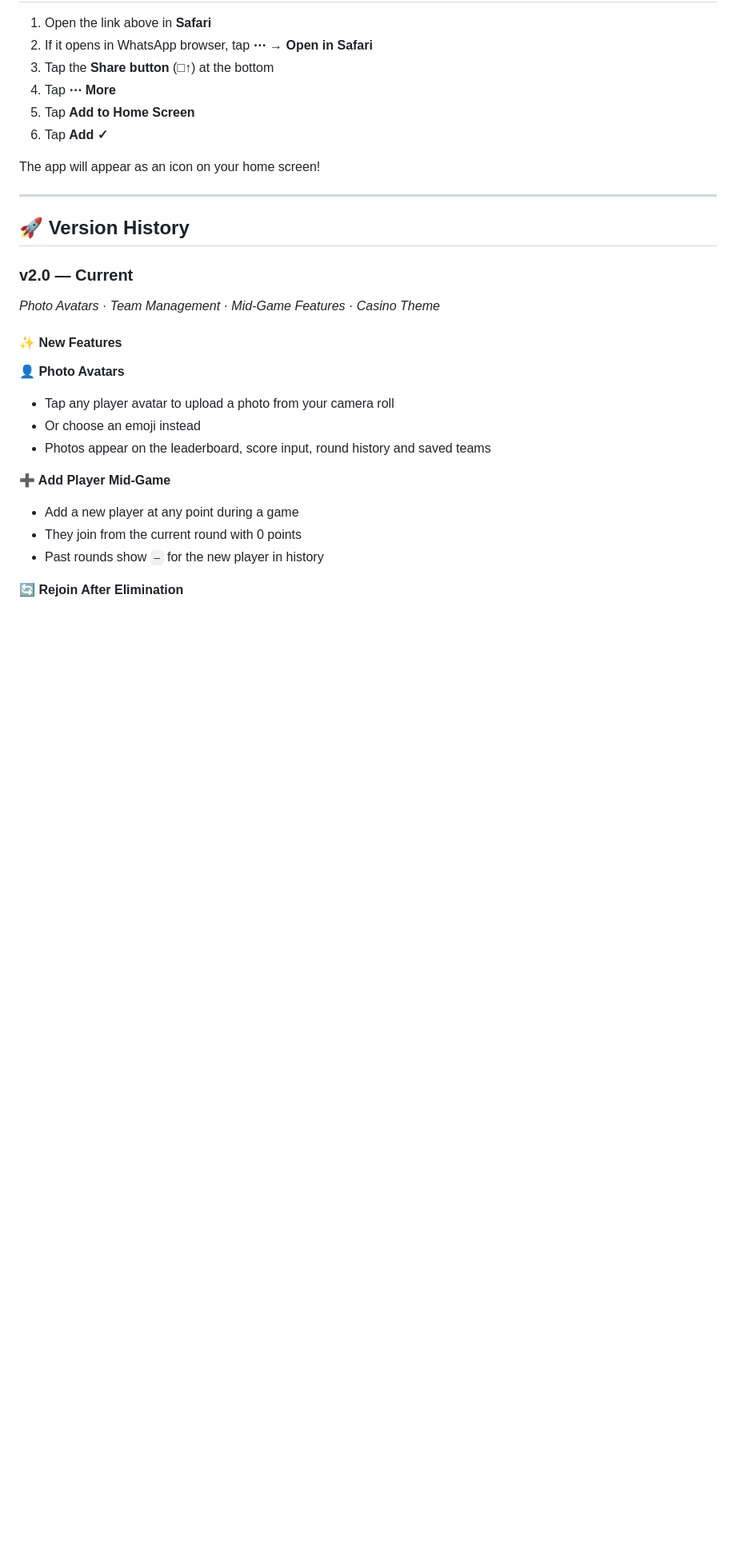
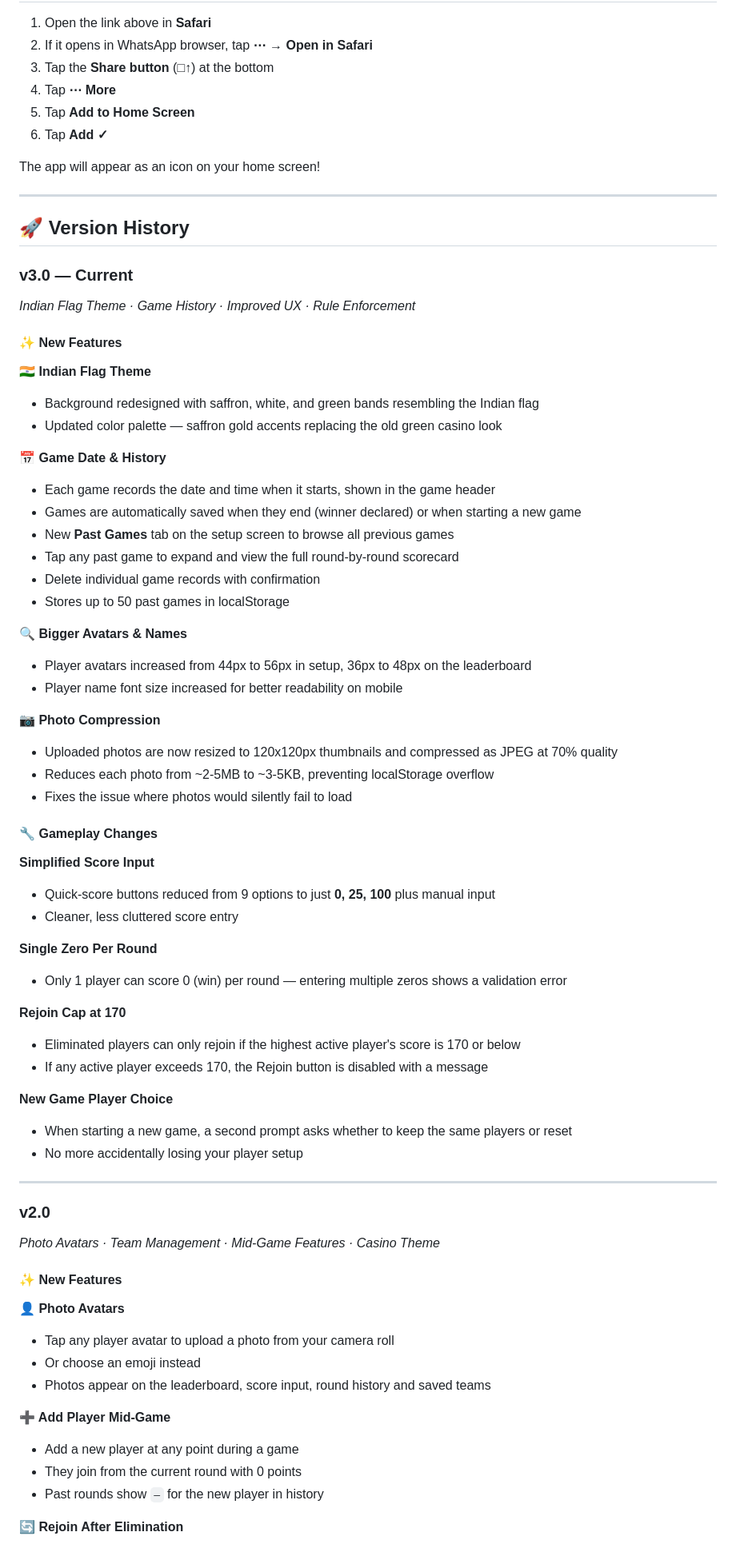
Before and after one commit to ajayashok1/Rummy, a Markdown page: README.md, the part around one of its changes. Shown at 80% size. GitHub-like rendering; blank space fills up the shorter version.

Commit message:
updated readme for V3

```diff
--- a/README.md
+++ b/README.md
@@ -21,7 +21,52 @@ The app will appear as an icon on your home screen!
 
 ## 🚀 Version History
 
-### v2.0 — Current
+### v3.0 — Current
+*Indian Flag Theme · Game History · Improved UX · Rule Enforcement*
+
+#### ✨ New Features
+
+**🇮🇳 Indian Flag Theme**
+- Background redesigned with saffron, white, and green bands resembling the Indian flag
+- Updated color palette — saffron gold accents replacing the old green casino look
+
+**📅 Game Date & History**
+- Each game records the date and time when it starts, shown in the game header
+- Games are automatically saved when they end (winner declared) or when starting a new game
+- New **Past Games** tab on the setup screen to browse all previous games
+- Tap any past game to expand and view the full round-by-round scorecard
+- Delete individual game records with confirmation
+- Stores up to 50 past games in localStorage
+
+**🔍 Bigger Avatars & Names**
+- Player avatars increased from 44px to 56px in setup, 36px to 48px on the leaderboard
+- Player name font size increased for better readability on mobile
+
+**📷 Photo Compression**
+- Uploaded photos are now resized to 120x120px thumbnails and compressed as JPEG at 70% quality
+- Reduces each photo from ~2-5MB to ~3-5KB, preventing localStorage overflow
+- Fixes the issue where photos would silently fail to load
+
+#### 🔧 Gameplay Changes
+
+**Simplified Score Input**
+- Quick-score buttons reduced from 9 options to just **0, 25, 100** plus manual input
+- Cleaner, less cluttered score entry
+
+**Single Zero Per Round**
+- Only 1 player can score 0 (win) per round — entering multiple zeros shows a validation error
+
+**Rejoin Cap at 170**
+- Eliminated players can only rejoin if the highest active player's score is 170 or below
+- If any active player exceeds 170, the Rejoin button is disabled with a message
+
+**New Game Player Choice**
+- When starting a new game, a second prompt asks whether to keep the same players or reset
+- No more accidentally losing your player setup
+
+---
+
+### v2.0
 *Photo Avatars · Team Management · Mid-Game Features · Casino Theme*
 
 #### ✨ New Features
```
Also changed, not shown: other parts of README.md (+2 -1 lines).
